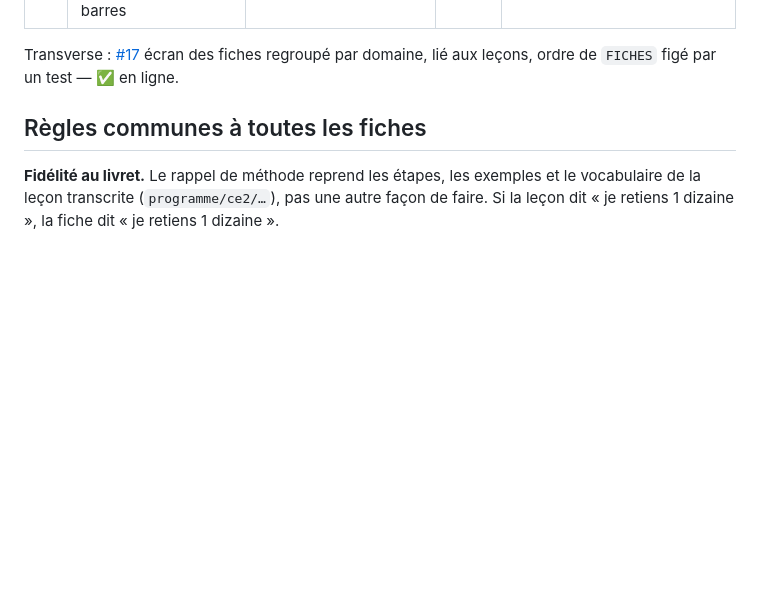
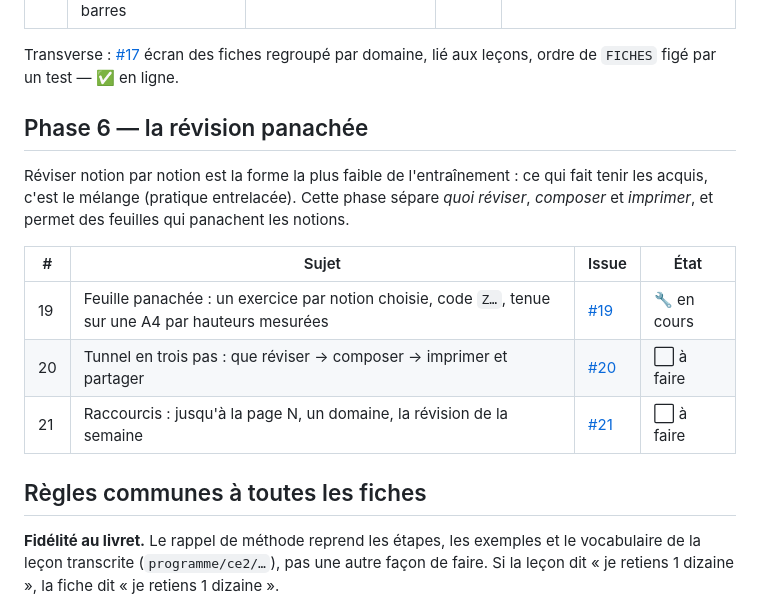
Before and after one commit to Eric-D/ZIGTOP, a Markdown page: programme/ce2/PLAN-FICHES.md, the part around the change. Rendered like a GitHub page; blank space fills up the shorter version.

Commit message:
Plan : phase 6, la révision panachée
Trois issues de plus : la feuille panachée (un exercice par notion
choisie, code Z…, tenue sur une A4 par hauteurs mesurées), le tunnel en
trois pas (que réviser, composer, imprimer et partager) et les
raccourcis (jusqu'à la page N, un domaine, la révision de la semaine).

Co-Authored-By: Claude Fable 5.1 <noreply@anthropic.com>
Claude-Session: https://claude.ai/code/session_01AtoxVWTk6HT4hui16Lc8kB

```diff
--- a/programme/ce2/PLAN-FICHES.md
+++ b/programme/ce2/PLAN-FICHES.md
@@ -35,6 +35,18 @@ l'enfant a vus en classe.
 | 16 | Gestion de données : tableaux et diagrammes en barres | [01-gestion-de-donnees.md](04-gestion-de-donnees/01-gestion-de-donnees.md) (56) | [#16](https://github.com/Eric-D/ZIGTOP/issues/16) | ✅ en ligne |
 
 Transverse : [#17](https://github.com/Eric-D/ZIGTOP/issues/17) écran des fiches regroupé par domaine, lié aux leçons, ordre de `FICHES` figé par un test — ✅ en ligne.
+
+## Phase 6 — la révision panachée
+
+Réviser notion par notion est la forme la plus faible de l'entraînement : ce qui fait
+tenir les acquis, c'est le mélange (pratique entrelacée). Cette phase sépare *quoi
+réviser*, *composer* et *imprimer*, et permet des feuilles qui panachent les notions.
+
+| # | Sujet | Issue | État |
+| --- | --- | --- | --- |
+| 19 | Feuille panachée : un exercice par notion choisie, code `Z…`, tenue sur une A4 par hauteurs mesurées | [#19](https://github.com/Eric-D/ZIGTOP/issues/19) | 🔧 en cours |
+| 20 | Tunnel en trois pas : que réviser → composer → imprimer et partager | [#20](https://github.com/Eric-D/ZIGTOP/issues/20) | ⬜ à faire |
+| 21 | Raccourcis : jusqu'à la page N, un domaine, la révision de la semaine | [#21](https://github.com/Eric-D/ZIGTOP/issues/21) | ⬜ à faire |
 
 ## Règles communes à toutes les fiches
 
```
